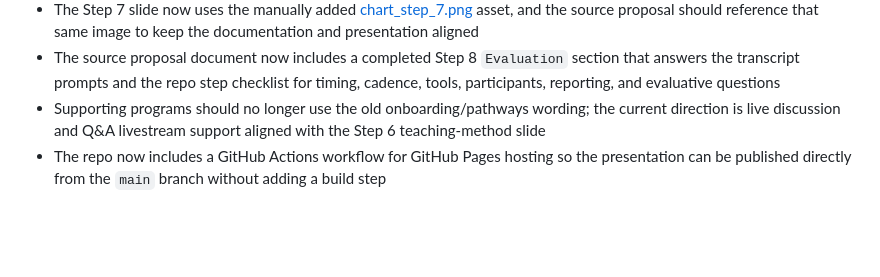
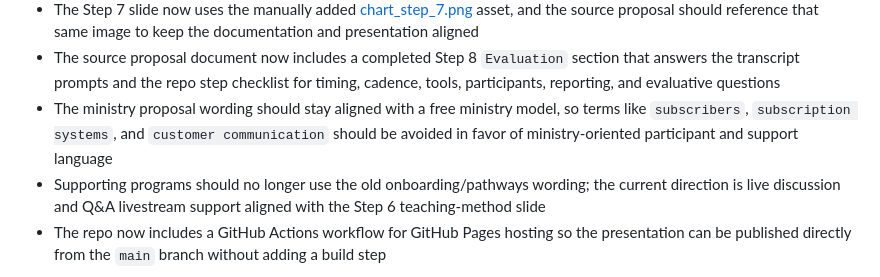
Before and after one commit to mosesdasilva/churchtech-academy-presentation, a Markdown page: PROJECT_NOTES.md, the part around the change. Drawn GitHub-style; blank space fills up the shorter version.

Commit message:
Align proposal wording with free ministry model

```diff
--- a/PROJECT_NOTES.md
+++ b/PROJECT_NOTES.md
@@ -154,6 +154,7 @@ On any machine:
 - The presentation now includes dedicated Step 6 and Step 7 slides so `Method and Material` and `Organization and Administration` are represented in the live deck instead of only in the source proposal
 - The Step 7 slide now uses the manually added [chart_step_7.png](C:/Users/mrd98/OneDrive/Documents/Slides/ChurchTech/documentation/chart_step_7.png) asset, and the source proposal should reference that same image to keep the documentation and presentation aligned
 - The source proposal document now includes a completed Step 8 `Evaluation` section that answers the transcript prompts and the repo step checklist for timing, cadence, tools, participants, reporting, and evaluative questions
+- The ministry proposal wording should stay aligned with a free ministry model, so terms like `subscribers`, `subscription systems`, and `customer communication` should be avoided in favor of ministry-oriented participant and support language
 - Supporting programs should no longer use the old onboarding/pathways wording; the current direction is live discussion and Q&A livestream support aligned with the Step 6 teaching-method slide
 - The repo now includes a GitHub Actions workflow for GitHub Pages hosting so the presentation can be published directly from the `main` branch without adding a build step
 
```
Also changed, not shown: documentation/ministry purposal.md (+7 -7 lines).
